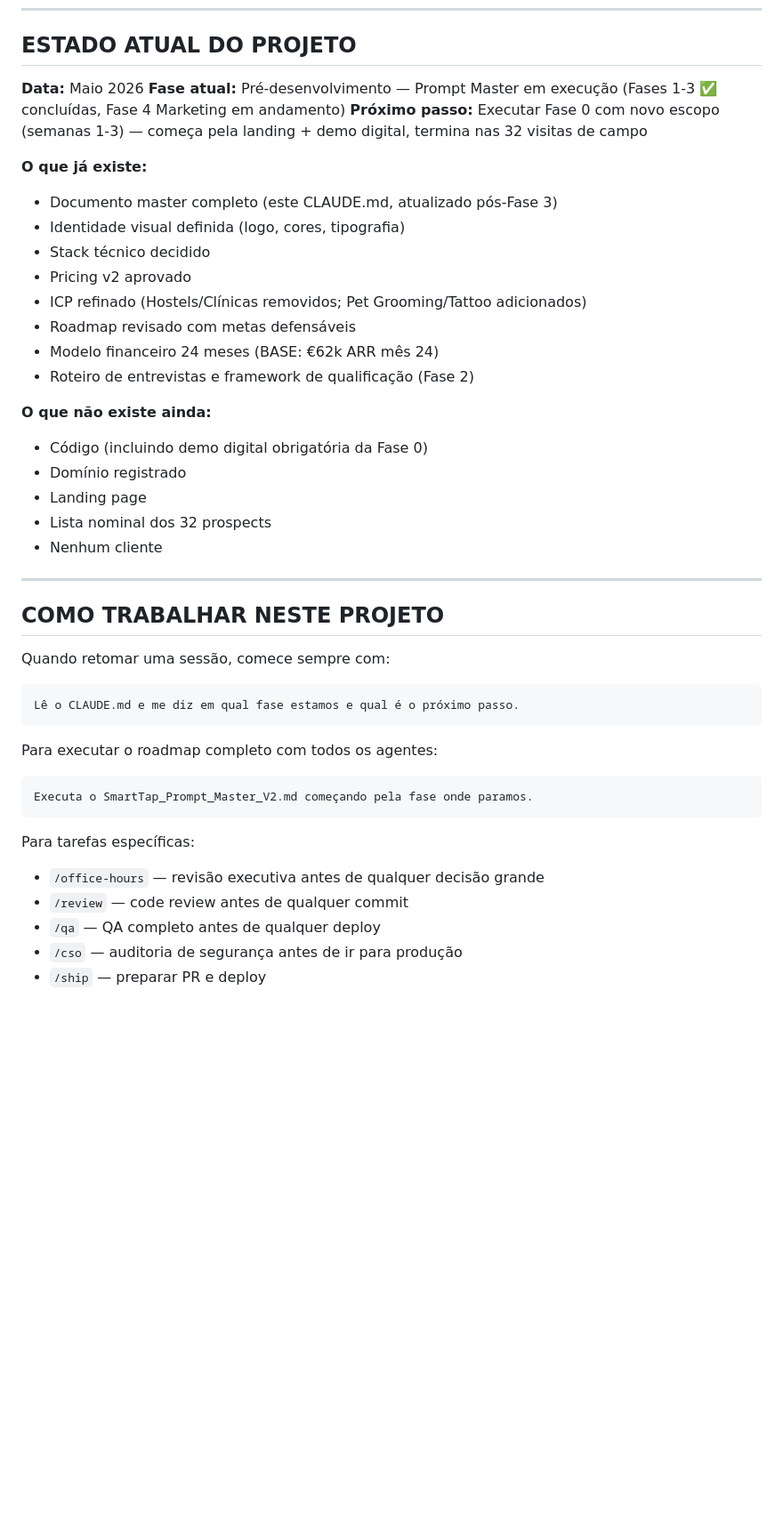
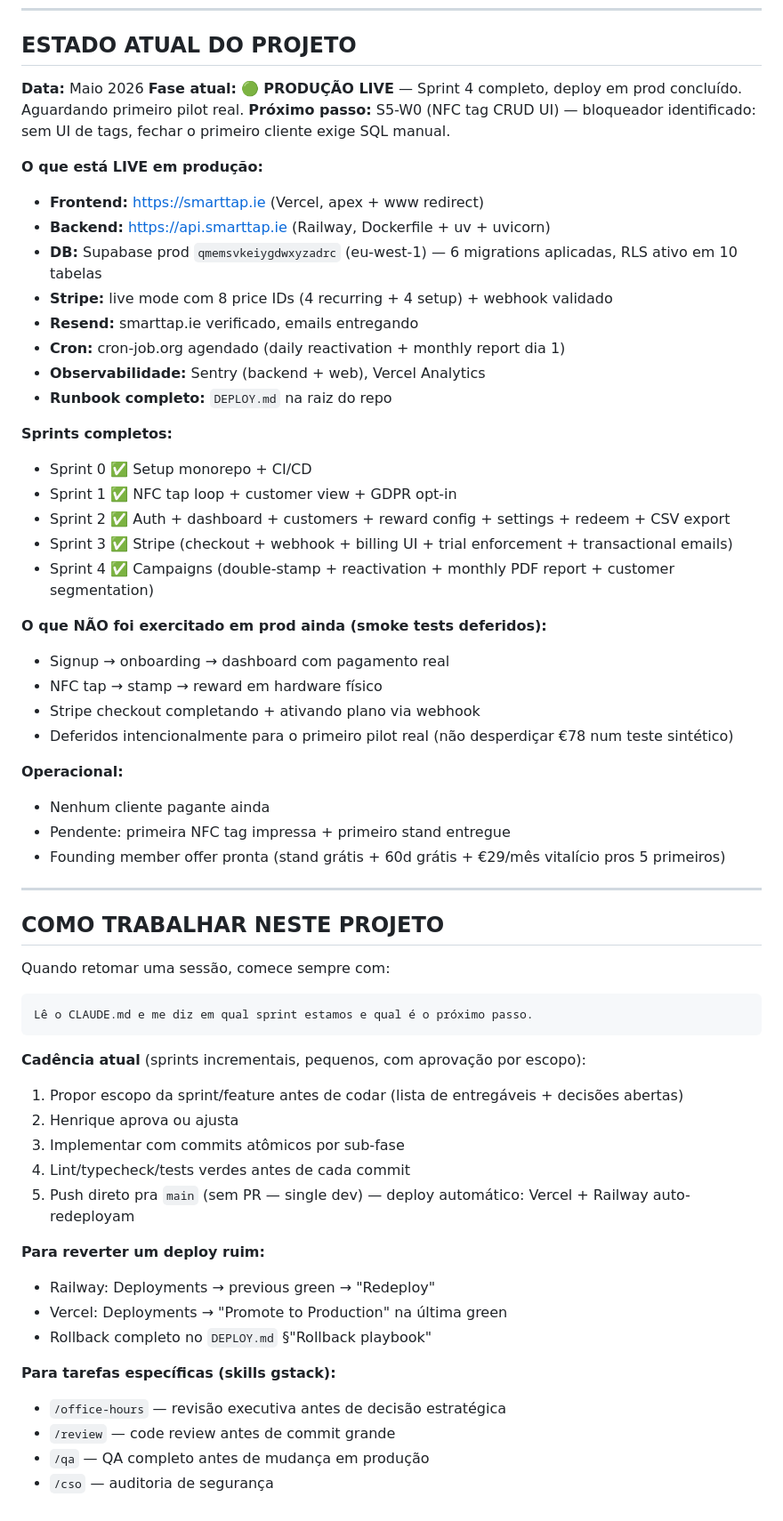
Before and after one commit to cotah/SmartTap, a Markdown page: CLAUDE.md, the part around the change. Shown at 89% size. GitHub-like rendering; blank space fills up the shorter version.

Commit message:
docs: CLAUDE.md — production live state + S5-W0 next
- "Estado atual" trocou de "Pré-desenvolvimento" para LIVE com
  inventário do que está em prod (Vercel + Railway + Supabase + Stripe
  live + Resend + Sentry + cron-job.org) e referência ao DEPLOY.md.
- Adicionado bloco "Sprints completos" (0 a 4) para referência rápida.
- Honestidade: smoke tests E2E parciais — pagamento real e NFC mobile
  deferidos pro primeiro pilot pra não desperdiçar €78 em teste
  sintético. Documento o que NÃO foi exercitado em prod.
- "Como trabalhar" atualizado para refletir cadência atual de
  sprints incrementais com aprovação por escopo, em vez do
  Prompt Master de 7 fases (já concluído).
- Próximo passo = S5-W0 NFC tag CRUD UI (bloqueador real do
  primeiro signup pilot — hoje requer SQL manual no Supabase).

Co-Authored-By: Claude Opus 4.7 (1M context) <noreply@anthropic.com>

````diff
--- a/CLAUDE.md
+++ b/CLAUDE.md
@@ -291,25 +291,36 @@ campaigns (id, tenant_id, name, type, status, config jsonb,
 ## ESTADO ATUAL DO PROJETO
 
 **Data:** Maio 2026
-**Fase atual:** Pré-desenvolvimento — Prompt Master em execução (Fases 1-3 ✅ concluídas, Fase 4 Marketing em andamento)
-**Próximo passo:** Executar Fase 0 com novo escopo (semanas 1-3) — começa pela landing + demo digital, termina nas 32 visitas de campo
+**Fase atual:** 🟢 **PRODUÇÃO LIVE** — Sprint 4 completo, deploy em prod concluído. Aguardando primeiro pilot real.
+**Próximo passo:** S5-W0 (NFC tag CRUD UI) — bloqueador identificado: sem UI de tags, fechar o primeiro cliente exige SQL manual.
 
-**O que já existe:**
-- Documento master completo (este CLAUDE.md, atualizado pós-Fase 3)
-- Identidade visual definida (logo, cores, tipografia)
-- Stack técnico decidido
-- Pricing v2 aprovado
-- ICP refinado (Hostels/Clínicas removidos; Pet Grooming/Tattoo adicionados)
-- Roadmap revisado com metas defensáveis
-- Modelo financeiro 24 meses (BASE: €62k ARR mês 24)
-- Roteiro de entrevistas e framework de qualificação (Fase 2)
+**O que está LIVE em produção:**
+- **Frontend:** https://smarttap.ie (Vercel, apex + www redirect)
+- **Backend:** https://api.smarttap.ie (Railway, Dockerfile + uv + uvicorn)
+- **DB:** Supabase prod `qmemsvkeiygdwxyzadrc` (eu-west-1) — 6 migrations aplicadas, RLS ativo em 10 tabelas
+- **Stripe:** live mode com 8 price IDs (4 recurring + 4 setup) + webhook validado
+- **Resend:** smarttap.ie verificado, emails entregando
+- **Cron:** cron-job.org agendado (daily reactivation + monthly report dia 1)
+- **Observabilidade:** Sentry (backend + web), Vercel Analytics
+- **Runbook completo:** `DEPLOY.md` na raiz do repo
 
-**O que não existe ainda:**
-- Código (incluindo demo digital obrigatória da Fase 0)
-- Domínio registrado
-- Landing page
-- Lista nominal dos 32 prospects
-- Nenhum cliente
+**Sprints completos:**
+- Sprint 0 ✅ Setup monorepo + CI/CD
+- Sprint 1 ✅ NFC tap loop + customer view + GDPR opt-in
+- Sprint 2 ✅ Auth + dashboard + customers + reward config + settings + redeem + CSV export
+- Sprint 3 ✅ Stripe (checkout + webhook + billing UI + trial enforcement + transactional emails)
+- Sprint 4 ✅ Campaigns (double-stamp + reactivation + monthly PDF report + customer segmentation)
+
+**O que NÃO foi exercitado em prod ainda (smoke tests deferidos):**
+- Signup → onboarding → dashboard com pagamento real
+- NFC tap → stamp → reward em hardware físico
+- Stripe checkout completando + ativando plano via webhook
+- Deferidos intencionalmente para o primeiro pilot real (não desperdiçar €78 num teste sintético)
+
+**Operacional:**
+- Nenhum cliente pagante ainda
+- Pendente: primeira NFC tag impressa + primeiro stand entregue
+- Founding member offer pronta (stand grátis + 60d grátis + €29/mês vitalício pros 5 primeiros)
 
 ---
 
@@ -317,17 +328,23 @@ campaigns (id, tenant_id, name, type, status, config jsonb,
 
 Quando retomar uma sessão, comece sempre com:
 ```
-Lê o CLAUDE.md e me diz em qual fase estamos e qual é o próximo passo.
+Lê o CLAUDE.md e me diz em qual sprint estamos e qual é o próximo passo.
 ```
 
-Para executar o roadmap completo com todos os agentes:
-```
-Executa o SmartTap_Prompt_Master_V2.md começando pela fase onde paramos.
-```
+**Cadência atual** (sprints incrementais, pequenos, com aprovação por escopo):
+1. Propor escopo da sprint/feature antes de codar (lista de entregáveis + decisões abertas)
+2. Henrique aprova ou ajusta
+3. Implementar com commits atômicos por sub-fase
+4. Lint/typecheck/tests verdes antes de cada commit
+5. Push direto pra `main` (sem PR — single dev) — deploy automático: Vercel + Railway auto-redeployam
 
-Para tarefas específicas:
-- `/office-hours` — revisão executiva antes de qualquer decisão grande
-- `/review` — code review antes de qualquer commit
-- `/qa` — QA completo antes de qualquer deploy
-- `/cso` — auditoria de segurança antes de ir para produção
-- `/ship` — preparar PR e deploy
+**Para reverter um deploy ruim:**
+- Railway: Deployments → previous green → "Redeploy"
+- Vercel: Deployments → "Promote to Production" na última green
+- Rollback completo no `DEPLOY.md` §"Rollback playbook"
+
+**Para tarefas específicas (skills gstack):**
+- `/office-hours` — revisão executiva antes de decisão estratégica
+- `/review` — code review antes de commit grande
+- `/qa` — QA completo antes de mudança em produção
+- `/cso` — auditoria de segurança
````
